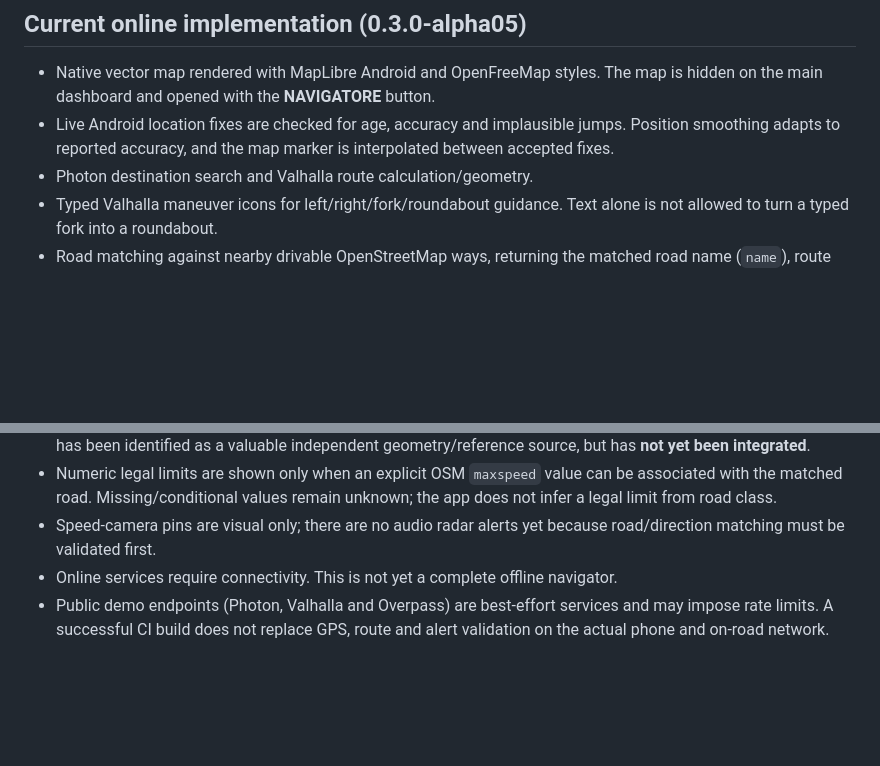
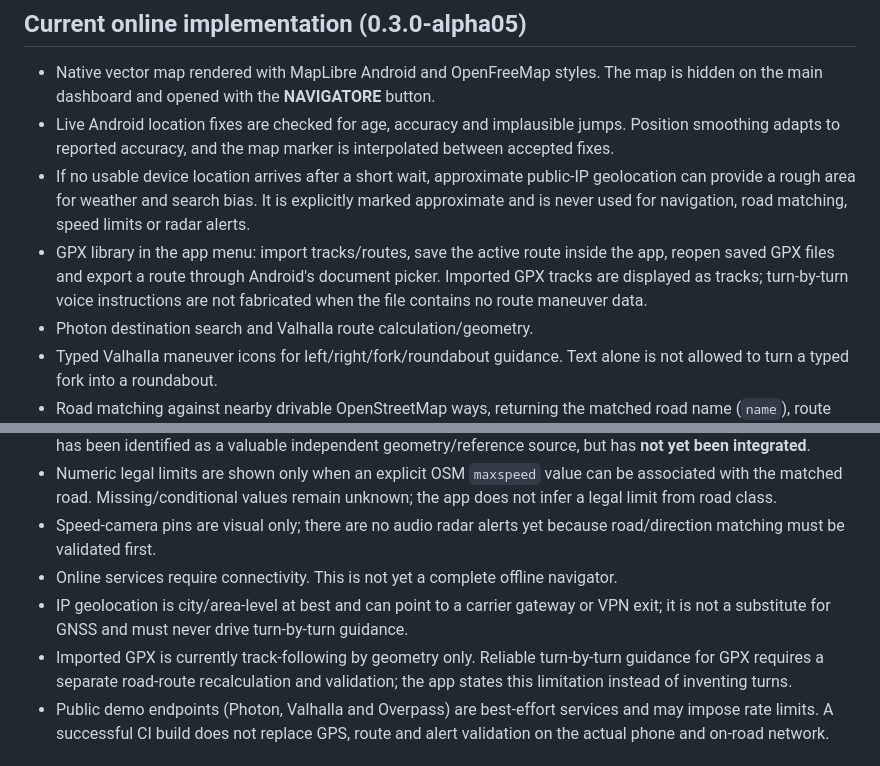
Before and after one commit to MotoRicTenerife/NEXT-NAVI-PRO, a Markdown page: README.md, 2 parts joined by grey strips. Drawn GitHub-style; blank space fills up the shorter version.

Commit message:
Document IP fallback and GPX route limitations

```diff
--- a/README.md
+++ b/README.md
@@ -6,6 +6,8 @@ Android navigation prototype for cars and motorcycles, with a high-contrast dash
 
 - Native vector map rendered with MapLibre Android and OpenFreeMap styles. The map is hidden on the main dashboard and opened with the **NAVIGATORE** button.
 - Live Android location fixes are checked for age, accuracy and implausible jumps. Position smoothing adapts to reported accuracy, and the map marker is interpolated between accepted fixes.
+- If no usable device location arrives after a short wait, approximate public-IP geolocation can provide a rough area for weather and search bias. It is explicitly marked approximate and is never used for navigation, road matching, speed limits or radar alerts.
+- GPX library in the app menu: import tracks/routes, save the active route inside the app, reopen saved GPX files and export a route through Android's document picker. Imported GPX tracks are displayed as tracks; turn-by-turn voice instructions are not fabricated when the file contains no route maneuver data.
 - Photon destination search and Valhalla route calculation/geometry.
 - Typed Valhalla maneuver icons for left/right/fork/roundabout guidance. Text alone is not allowed to turn a typed fork into a roundabout.
 - Road matching against nearby drivable OpenStreetMap ways, returning the matched road name (`name`), route reference (`ref`) and explicit numeric speed limit (`maxspeed`) when available.
@@ -23,6 +25,8 @@ Android navigation prototype for cars and motorcycles, with a high-contrast dash
 - Numeric legal limits are shown only when an explicit OSM `maxspeed` value can be associated with the matched road. Missing/conditional values remain unknown; the app does not infer a legal limit from road class.
 - Speed-camera pins are visual only; there are no audio radar alerts yet because road/direction matching must be validated first.
 - Online services require connectivity. This is not yet a complete offline navigator.
+- IP geolocation is city/area-level at best and can point to a carrier gateway or VPN exit; it is not a substitute for GNSS and must never drive turn-by-turn guidance.
+- Imported GPX is currently track-following by geometry only. Reliable turn-by-turn guidance for GPX requires a separate road-route recalculation and validation; the app states this limitation instead of inventing turns.
 - Public demo endpoints (Photon, Valhalla and Overpass) are best-effort services and may impose rate limits. A successful CI build does not replace GPS, route and alert validation on the actual phone and on-road network.
 
 ## Open data and services
```
